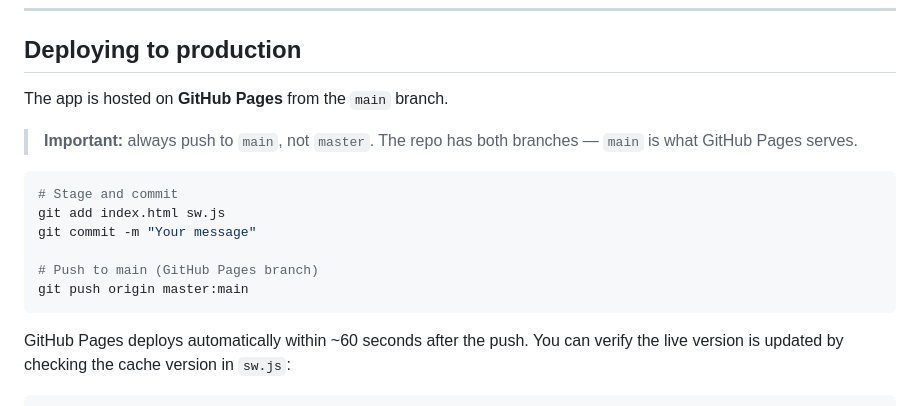
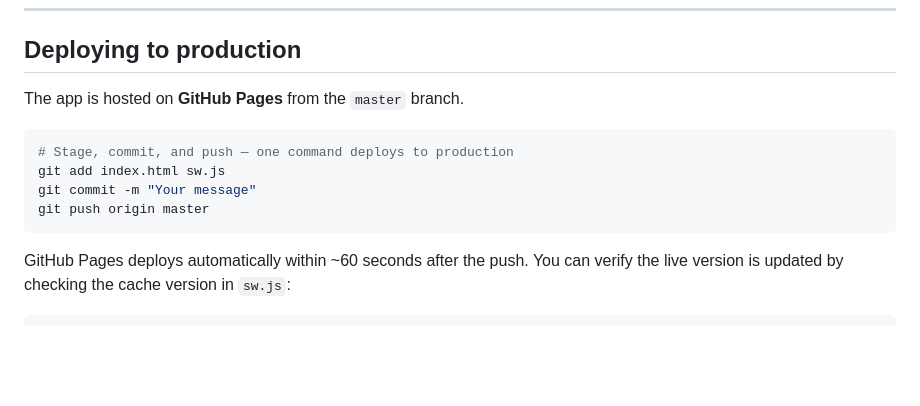
Before and after one commit to LiroAV/attila-daily, a Markdown page: README.md, the part around the change. Drawn GitHub-style; blank space fills up the shorter version.

Commit message:
Update README: GitHub Pages now deploys from master branch
Co-Authored-By: Claude Sonnet 4.6 <noreply@anthropic.com>

````diff
--- a/README.md
+++ b/README.md
@@ -31,17 +31,13 @@ The service worker registers on `localhost` separately from the live site, so lo
 
 ## Deploying to production
 
-The app is hosted on **GitHub Pages** from the `main` branch.
-
-> **Important:** always push to `main`, not `master`. The repo has both branches — `main` is what GitHub Pages serves.
+The app is hosted on **GitHub Pages** from the `master` branch.
 
 ```bash
-# Stage and commit
+# Stage, commit, and push — one command deploys to production
 git add index.html sw.js
 git commit -m "Your message"
-
-# Push to main (GitHub Pages branch)
-git push origin master:main
+git push origin master
 ```
 
 GitHub Pages deploys automatically within ~60 seconds after the push. You can verify the live version is updated by checking the cache version in `sw.js`:
````
